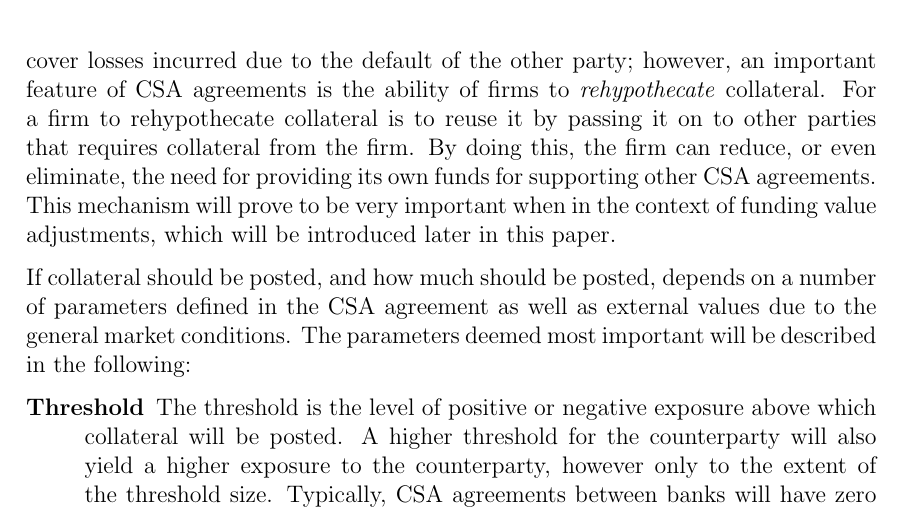
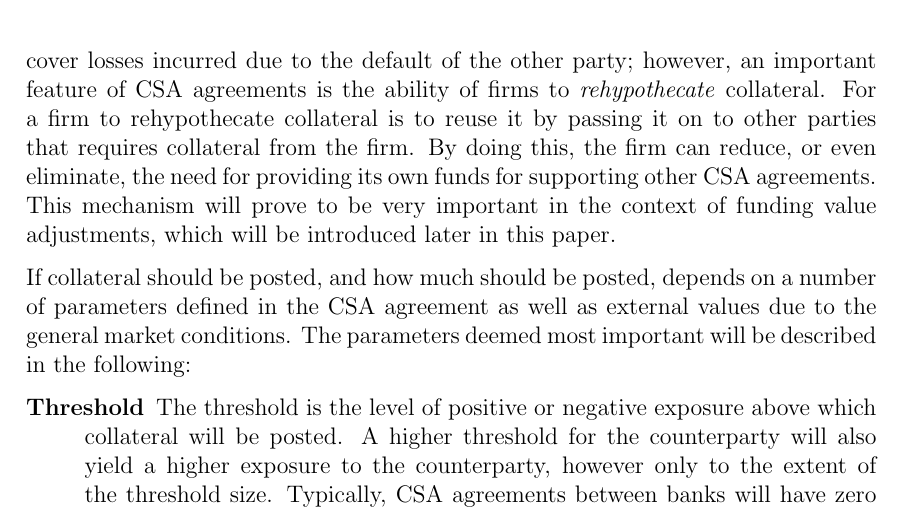
Before and after one commit to sebastianbaltser/master-thesis, a LaTeX thesis (thesis/main.tex, which reads thesis/content/body-matter/counterparty-credit-risk/credit-risk-mitigation.tex): part of page 3 of 44, cut so that both start at the same text. Compiled offline with pdfLaTeX.

Commit message:
Remove superfluous word

```diff
--- a/thesis/content/body-matter/counterparty-credit-risk/credit-risk-mitigation.tex
+++ b/thesis/content/body-matter/counterparty-credit-risk/credit-risk-mitigation.tex
@@ -46,7 +46,7 @@
         requires collateral from the firm.
         By doing this, the firm can reduce, or even eliminate, the need for providing its own funds
         for supporting other CSA agreements.
-        This mechanism will prove to be very important when in the context of funding value adjustments,
+        This mechanism will prove to be very important in the context of funding value adjustments,
         which will be introduced later in this paper.
 
         If collateral should be posted, and how much should be posted,
```
